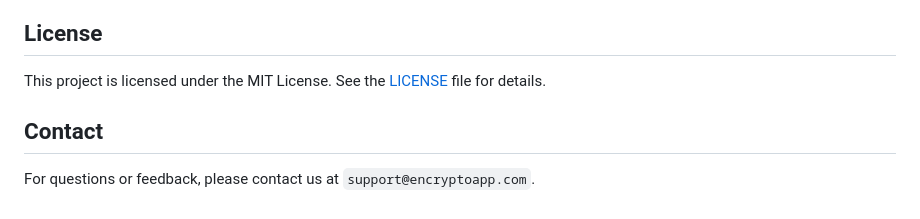
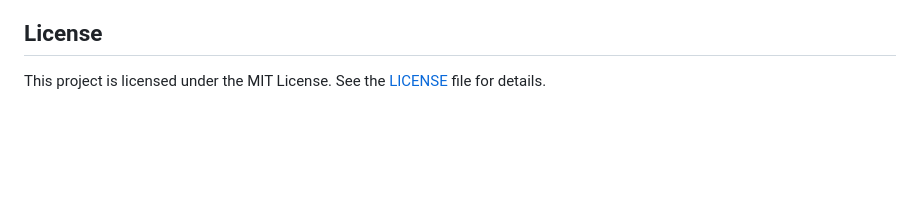
Before and after one commit to yassincodes404/Encrypto, a Markdown page: README.md, the part around the change. GitHub-like rendering; blank space fills up the shorter version.

Commit message:
Update README.md
removing the contact for now.

```diff
--- a/README.md
+++ b/README.md
@@ -113,7 +113,3 @@ We welcome contributions! Please fork the repository, create a new branch, and s
 ## License
 
 This project is licensed under the MIT License. See the [LICENSE](LICENSE) file for details.
-
-## Contact
-
-For questions or feedback, please contact us at `support@encryptoapp.com`.
```
